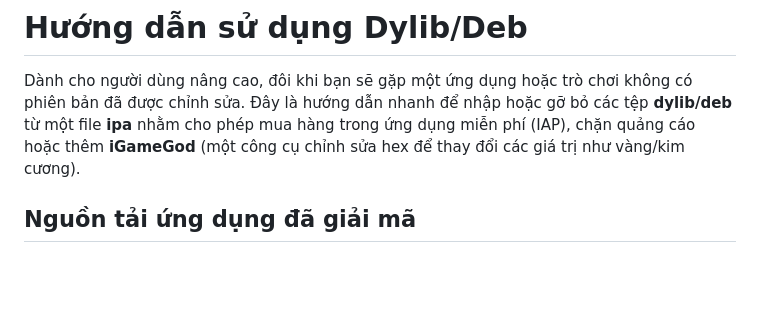
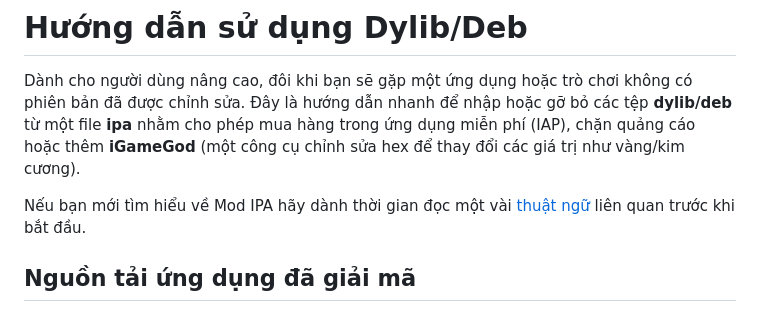
Before and after one commit to drphe/KhoIPA, a Markdown page: view/note/Khodylib.md, the part around the change. GitHub-like rendering; blank space fills up the shorter version.

```diff
--- a/view/note/Khodylib.md
+++ b/view/note/Khodylib.md
@@ -1,6 +1,8 @@
 # Hướng dẫn sử dụng Dylib/Deb
 
 Dành cho người dùng nâng cao, đôi khi bạn sẽ gặp một ứng dụng hoặc trò chơi không có phiên bản đã được chỉnh sửa. Đây là hướng dẫn nhanh để nhập hoặc gỡ bỏ các tệp **dylib/deb** từ một file **ipa** nhằm cho phép mua hàng trong ứng dụng miễn phí (IAP), chặn quảng cáo hoặc thêm **iGameGod** (một công cụ chỉnh sửa hex để thay đổi các giá trị như vàng/kim cương).
+
+Nếu bạn mới tìm hiểu về Mod IPA hãy dành thời gian đọc một vài <a href="#" data-url="khoivn.md" class="news-item-link">thuật ngữ</a> liên quan trước khi bắt đầu.
 
 ## Nguồn tải ứng dụng đã giải mã
 - [https://decrypt.day/](https://decrypt.day/)
```
